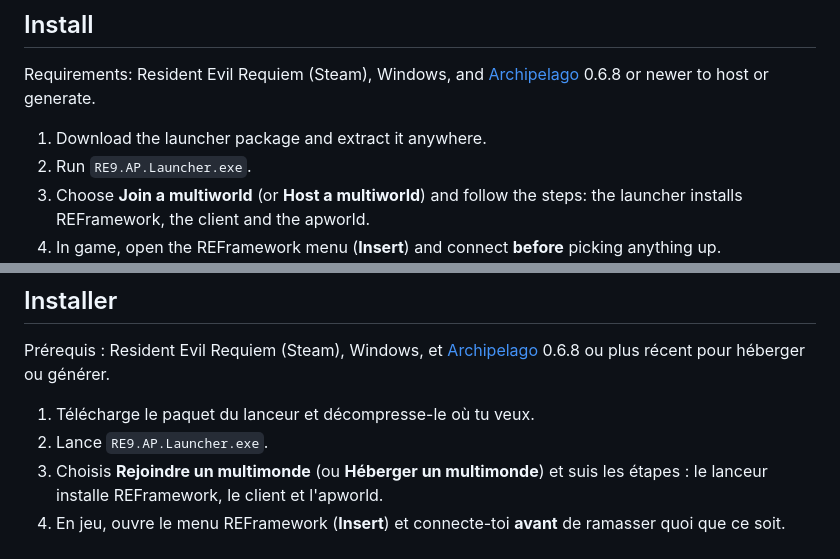
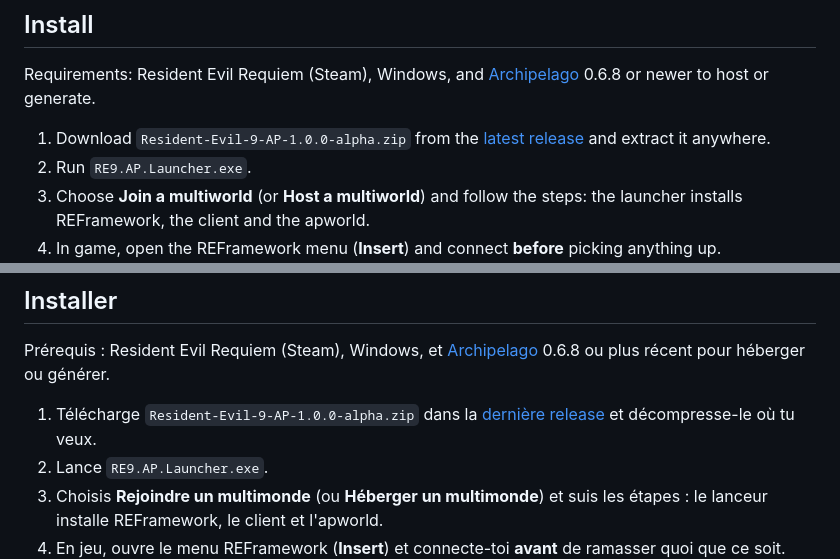
Before and after one commit to LechapelierHD/Re9-archipelago, a Markdown page: README.md, 2 parts joined by grey strips. Rendered like a GitHub page.

Commit message:
README : lien vers le paquet du lanceur

```diff
--- a/README.md
+++ b/README.md
@@ -94,7 +94,7 @@ Resident Evil Requiem:
 
 Requirements: Resident Evil Requiem (Steam), Windows, and [Archipelago](https://github.com/ArchipelagoMW/Archipelago/releases) 0.6.8 or newer to host or generate.
 
-1. Download the launcher package and extract it anywhere.
+1. Download `Resident-Evil-9-AP-1.0.0-alpha.zip` from the [latest release](https://github.com/LechapelierHD/Re9-archipelago/releases/latest) and extract it anywhere.
 2. Run `RE9.AP.Launcher.exe`.
 3. Choose **Join a multiworld** (or **Host a multiworld**) and follow the steps:
    the launcher installs REFramework, the client and the apworld.
@@ -213,7 +213,7 @@ Resident Evil Requiem:
 
 Prérequis : Resident Evil Requiem (Steam), Windows, et [Archipelago](https://github.com/ArchipelagoMW/Archipelago/releases) 0.6.8 ou plus récent pour héberger ou générer.
 
-1. Télécharge le paquet du lanceur et décompresse-le où tu veux.
+1. Télécharge `Resident-Evil-9-AP-1.0.0-alpha.zip` dans la [dernière release](https://github.com/LechapelierHD/Re9-archipelago/releases/latest) et décompresse-le où tu veux.
 2. Lance `RE9.AP.Launcher.exe`.
 3. Choisis **Rejoindre un multimonde** (ou **Héberger un multimonde**) et suis les étapes :
    le lanceur installe REFramework, le client et l'apworld.
```
